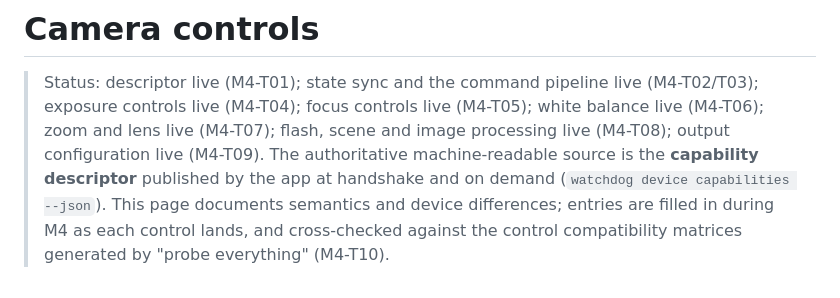
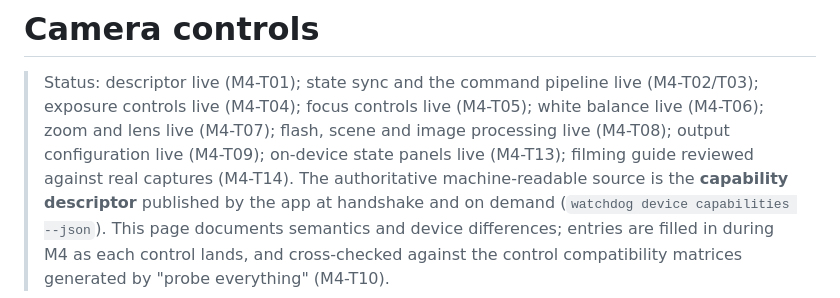
Before and after one commit to Mohamed-Kilany/watchdog, a Markdown page: docs/camera-controls.md, the part around one of its changes. GitHub-like rendering.

```diff
--- a/docs/camera-controls.md
+++ b/docs/camera-controls.md
@@ -3,7 +3,8 @@
 > Status: descriptor live (M4-T01); state sync and the command pipeline live
 > (M4-T02/T03); exposure controls live (M4-T04); focus controls live (M4-T05);
 > white balance live (M4-T06); zoom and lens live (M4-T07); flash, scene and
-> image processing live (M4-T08); output configuration live (M4-T09).
+> image processing live (M4-T08); output configuration live (M4-T09); on-device state
+> panels live (M4-T13); filming guide reviewed against real captures (M4-T14).
 > The authoritative machine-readable source is the **capability descriptor** published by
 > the app at handshake and on demand (`watchdog device capabilities --json`). This page
 > documents semantics and device differences; entries are filled in during M4 as each
```
Also changed, not shown: other parts of docs/camera-controls.md (+57 -4 lines), docs/PROGRESS.md (+1 -1 lines), docs/verification/README.md (+1 -0 lines), docs/verification/2026-11-12-m4-filming/capture-auto-baseline.jpg (added), docs/verification/2026-11-12-m4-filming/capture-filming-preset.jpg (added), docs/verification/2026-11-12-m4-filming/moire-crop-2x.jpg (added), docs/verification/2026-11-12-m4-filming/panel-filming-preset-exposure.jpg (added), docs/verification/2026-11-12-m4-filming/panel-filming-preset-top.jpg (added), 1 other file.
